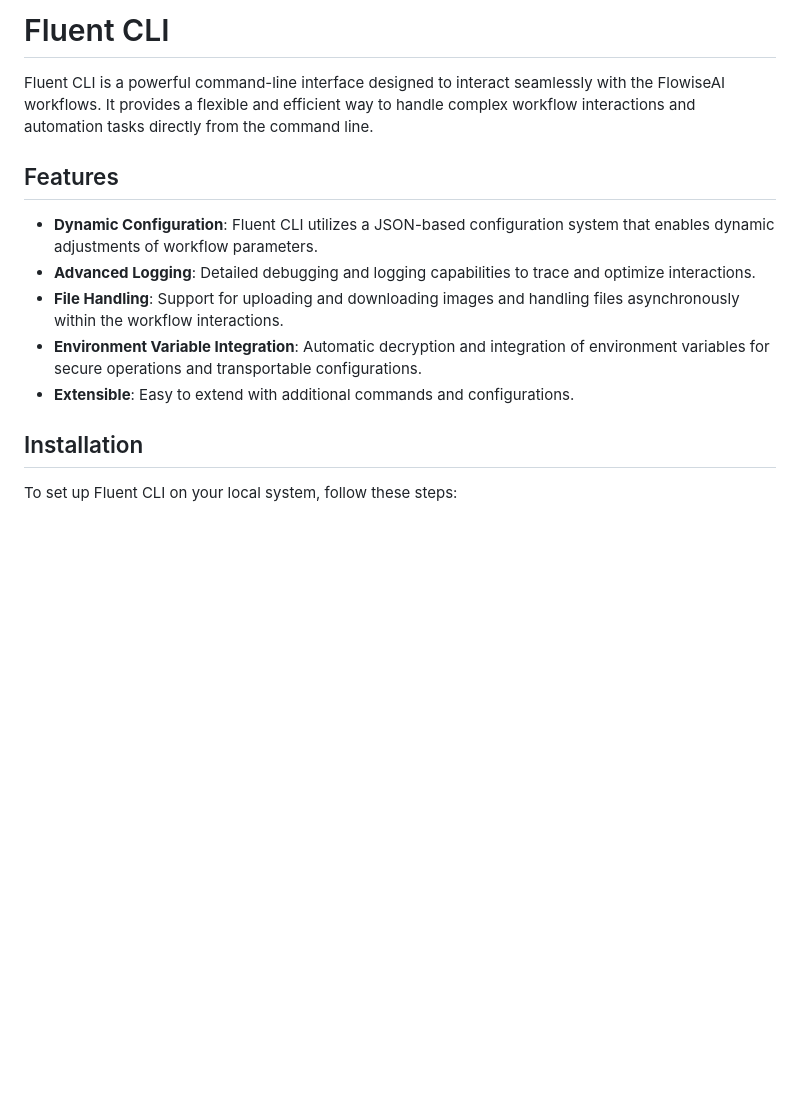
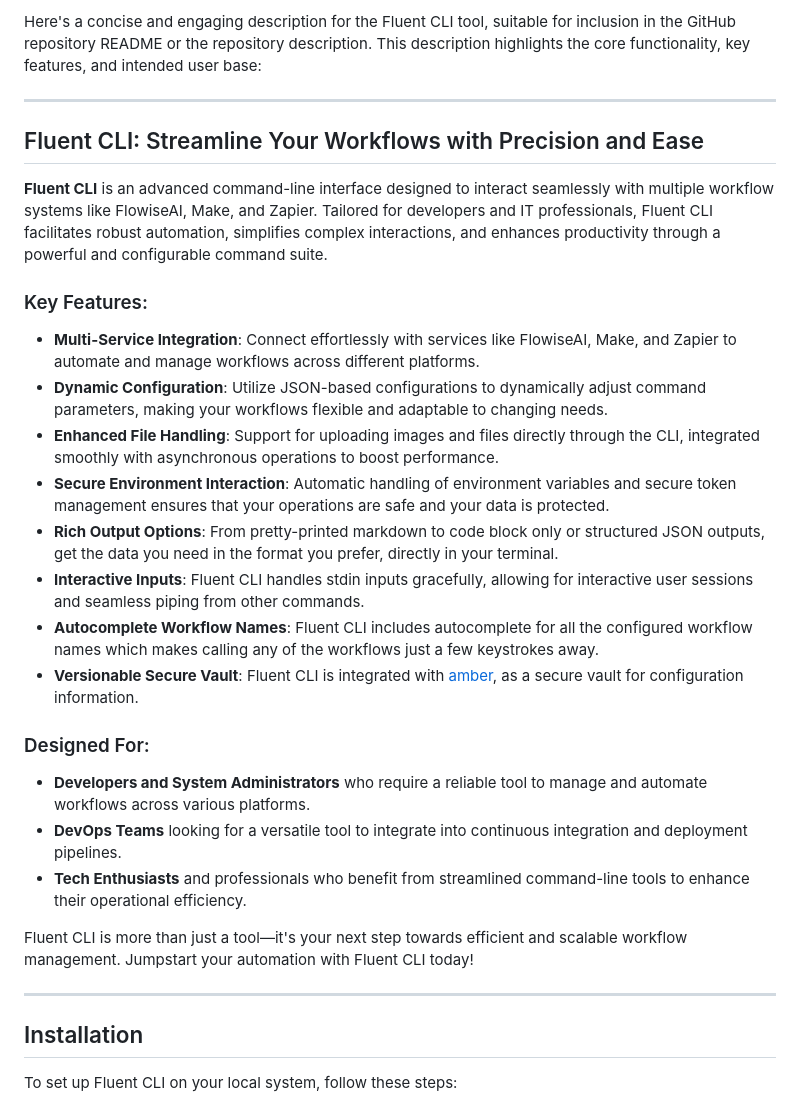
Before and after one commit to njfio/fluent_cli, a Markdown page: README.md, the part around the change. GitHub-like rendering; blank space fills up the shorter version.

Commit message:
Update README.md
Signed-off-by: Nicholas Ferguson <me@njf.io>

```diff
--- a/README.md
+++ b/README.md
@@ -1,17 +1,32 @@
 
 
-# Fluent CLI
+Here's a concise and engaging description for the Fluent CLI tool, suitable for inclusion in the GitHub repository README or the repository description. This description highlights the core functionality, key features, and intended user base:
 
-Fluent CLI is a powerful command-line interface designed to interact seamlessly with the FlowiseAI workflows. It provides a flexible and efficient way to handle complex workflow interactions and automation tasks directly from the command line.
+---
 
+## Fluent CLI: Streamline Your Workflows with Precision and Ease
 
-## Features
+**Fluent CLI** is an advanced command-line interface designed to interact seamlessly with multiple workflow systems like FlowiseAI, Make, and Zapier. Tailored for developers and IT professionals, Fluent CLI facilitates robust automation, simplifies complex interactions, and enhances productivity through a powerful and configurable command suite.
 
-- **Dynamic Configuration**: Fluent CLI utilizes a JSON-based configuration system that enables dynamic adjustments of workflow parameters.
-- **Advanced Logging**: Detailed debugging and logging capabilities to trace and optimize interactions.
-- **File Handling**: Support for uploading and downloading images and handling files asynchronously within the workflow interactions.
-- **Environment Variable Integration**: Automatic decryption and integration of environment variables for secure operations and transportable configurations.
-- **Extensible**: Easy to extend with additional commands and configurations.
+### Key Features:
+- **Multi-Service Integration**: Connect effortlessly with services like FlowiseAI, Make, and Zapier to automate and manage workflows across different platforms.
+- **Dynamic Configuration**: Utilize JSON-based configurations to dynamically adjust command parameters, making your workflows flexible and adaptable to changing needs.
+- **Enhanced File Handling**: Support for uploading images and files directly through the CLI, integrated smoothly with asynchronous operations to boost performance.
+- **Secure Environment Interaction**: Automatic handling of environment variables and secure token management ensures that your operations are safe and your data is protected.
+- **Rich Output Options**: From pretty-printed markdown to code block only or structured JSON outputs, get the data you need in the format you prefer, directly in your terminal.
+- **Interactive Inputs**: Fluent CLI handles stdin inputs gracefully, allowing for interactive user sessions and seamless piping from other commands.
+- **Autocomplete Workflow Names**: Fluent CLI includes autocomplete for all the configured workflow names which makes calling any of the workflows just a few keystrokes away.
+- **Versionable Secure Vault**: Fluent CLI is integrated with [amber](https://github.com/fpco/amber), as a secure vault for configuration information.
+
+### Designed For:
+- **Developers and System Administrators** who require a reliable tool to manage and automate workflows across various platforms.
+- **DevOps Teams** looking for a versatile tool to integrate into continuous integration and deployment pipelines.
+- **Tech Enthusiasts** and professionals who benefit from streamlined command-line tools to enhance their operational efficiency.
+
+Fluent CLI is more than just a tool—it's your next step towards efficient and scalable workflow management. Jumpstart your automation with Fluent CLI today!
+
+---
+
 
 ## Installation
 
```
